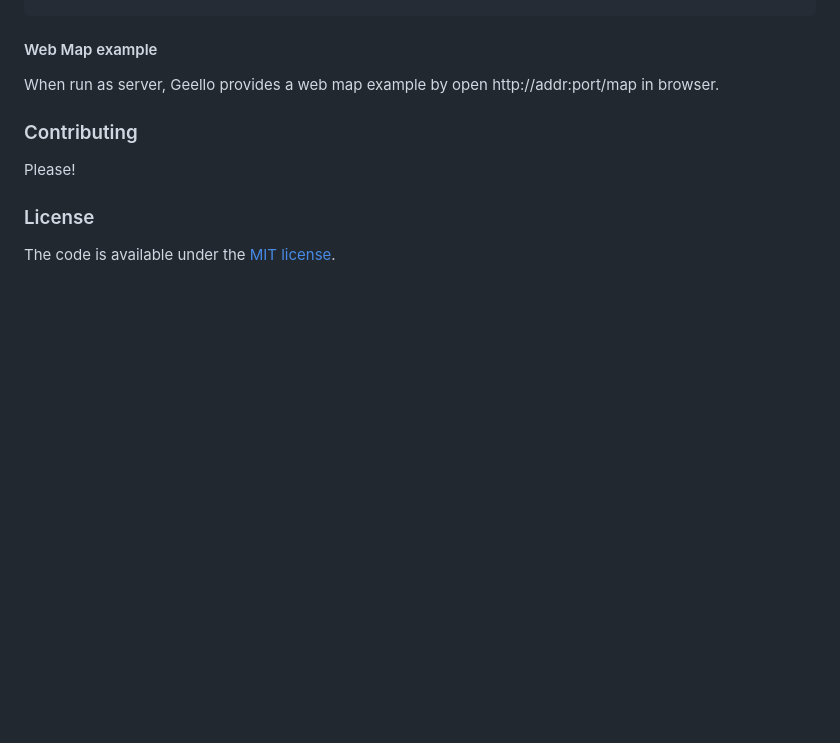
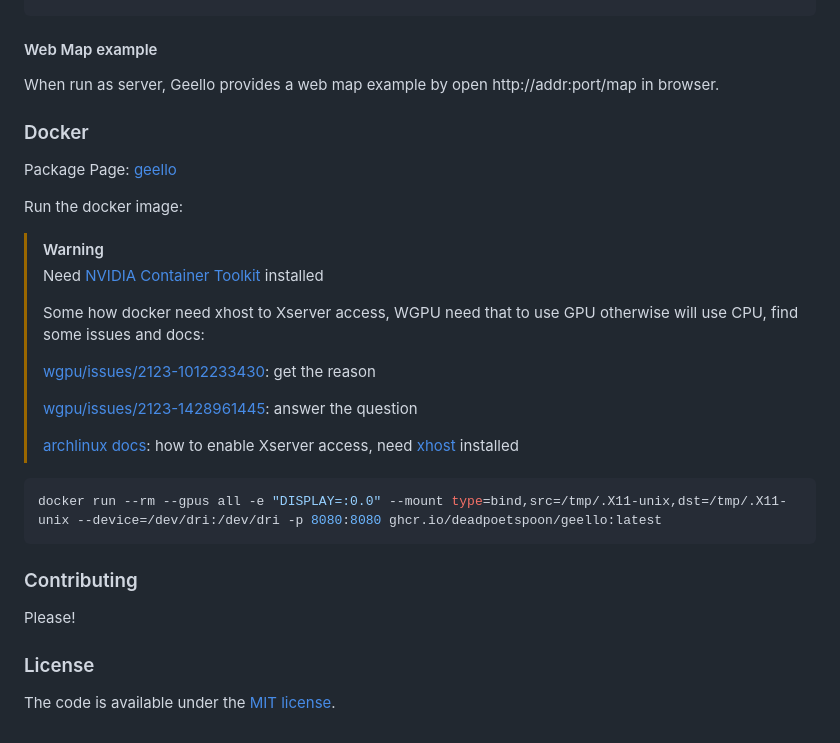
Before and after one commit to DeadPoetSpoon/geello, a Markdown page: README.md, the part around the change. Rendered like a GitHub page; blank space fills up the shorter version.

Commit message:
chore(Docker): test docker

````diff
--- a/README.md
+++ b/README.md
@@ -127,6 +127,28 @@ bbox=${bbox}
 
 When run as server, Geello provides a web map example by open http://addr:port/map in browser.
 
+### Docker
+
+Package Page: [geello](https://github.com/DeadPoetSpoon/geello/pkgs/container/geello)
+
+Run the docker image:
+
+> [!WARNING]
+> Need [NVIDIA Container Toolkit](https://docs.nvidia.com/datacenter/cloud-native/container-toolkit/latest/install-guide.html) installed
+>
+> Some how docker need xhost to Xserver access, WGPU need that to use GPU otherwise will use CPU, find some issues and docs:
+>
+> [wgpu/issues/2123-1012233430](https://github.com/gfx-rs/wgpu/issues/2123#issuecomment-1012233430): get the reason
+>
+> [wgpu/issues/2123-1428961445](https://github.com/gfx-rs/wgpu/issues/2123#issuecomment-1428961445): answer the question
+>
+> [archlinux docs](https://wiki.archlinux.org/title/Docker#Run_graphical_programs_inside_a_container): how to enable Xserver access, need [xhost](https://wiki.archlinuxcn.org/wiki/Xhost) installed
+>
+
+```bash
+docker run --rm --gpus all -e "DISPLAY=:0.0" --mount type=bind,src=/tmp/.X11-unix,dst=/tmp/.X11-unix --device=/dev/dri:/dev/dri -p 8080:8080 ghcr.io/deadpoetspoon/geello:latest
+```
+
 ### Contributing
 
 Please!
````
